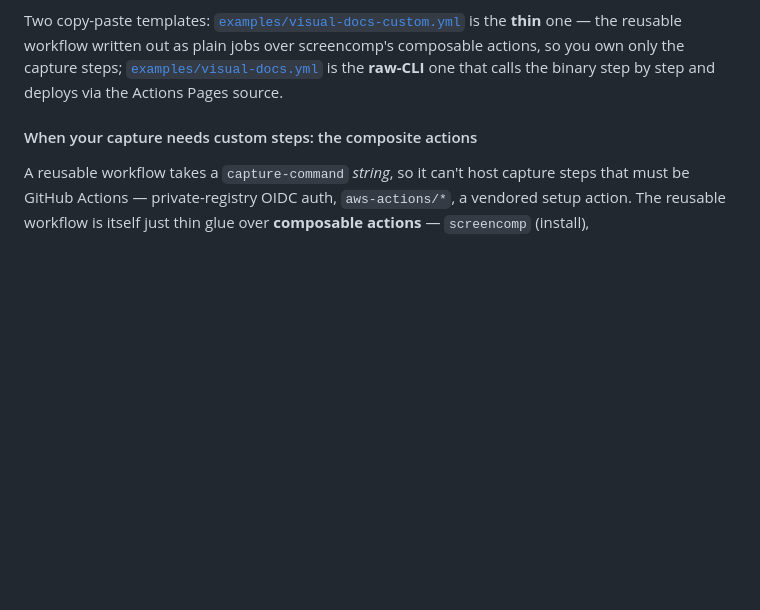
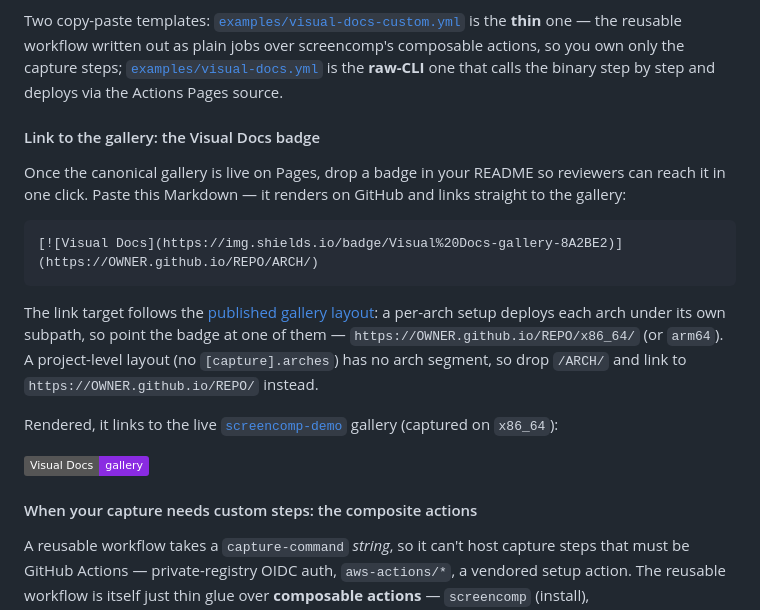
Before and after one commit to nickderobertis/screencomp, a Markdown page: README.md, the part around the change. GitHub-like rendering; badges without logos; blank space fills up the shorter version.

Commit message:
docs: add a Visual Docs gallery badge for consumer READMEs (#81)
Documents a copy-paste shields.io **Visual Docs** badge that consumers
can drop into their README. It renders on GitHub and links straight to
the published Pages gallery.

## What's added

A new `#### Link to the gallery: the Visual Docs badge` subsection under
*As a GitHub Action* (next to the reusable workflow's Pages deploy),
covering:

- The copy-paste Markdown badge with `OWNER`/`REPO`/`ARCH` placeholders.
- The **URL → arch mapping**, tied to the existing per-arch layout docs:
a per-arch setup links to `https://OWNER.github.io/REPO/<arch>/`; a
project-level layout drops `/ARCH/` and links to the repo root.
- A **live rendered example** linking to the `screencomp-demo` gallery
(`x86_64`), so the badge actually displays on screencomp's own README.

## Notes

- Docs-only; no CLI surface change. A static shields.io badge needs no
network or image decoding, so a documented snippet is the right call
over emitting it from the binary.
- The link target is the canonical (default-branch) gallery, not the
per-PR `/pr-<n>/` previews.
- `demo/README.md` is excluded from the `sync-demo` mirror, so the live
example lives in screencomp's README rather than being dogfooded into
screencomp-demo.

🤖 Generated with [Claude Code](https://claude.com/claude-code)

https://claude.ai/code/session_01TT36ZGzPfiDwhTSCxUaLo1

---
_Generated by [Claude
Code](https://claude.ai/code/session_01TT36ZGzPfiDwhTSCxUaLo1)_

Co-authored-by: Claude <noreply@anthropic.com>

````diff
--- a/README.md
+++ b/README.md
@@ -226,6 +226,27 @@ is the **thin** one — the reusable workflow written out as plain jobs over
 screencomp's composable actions, so you own only the capture steps;
 [`examples/visual-docs.yml`](examples/visual-docs.yml) is the **raw-CLI** one that
 calls the binary step by step and deploys via the Actions Pages source.
+
+#### Link to the gallery: the Visual Docs badge
+
+Once the canonical gallery is live on Pages, drop a badge in your README so
+reviewers can reach it in one click. Paste this Markdown — it renders on GitHub
+and links straight to the gallery:
+
+```markdown
+[![Visual Docs](https://img.shields.io/badge/Visual%20Docs-gallery-8A2BE2)](https://OWNER.github.io/REPO/ARCH/)
+```
+
+The link target follows the [published gallery layout](#per-arch-comparison): a
+per-arch setup deploys each arch under its own subpath, so point the badge at one
+of them — `https://OWNER.github.io/REPO/x86_64/` (or `arm64`). A project-level
+layout (no `[capture].arches`) has no arch segment, so drop `/ARCH/` and link to
+`https://OWNER.github.io/REPO/` instead.
+
+Rendered, it links to the live [`screencomp-demo`](https://github.com/nickderobertis/screencomp-demo)
+gallery (captured on `x86_64`):
+
+[![Visual Docs](https://img.shields.io/badge/Visual%20Docs-gallery-8A2BE2)](https://nickderobertis.github.io/screencomp-demo/x86_64/)
 
 #### When your capture needs custom steps: the composite actions
 
````
